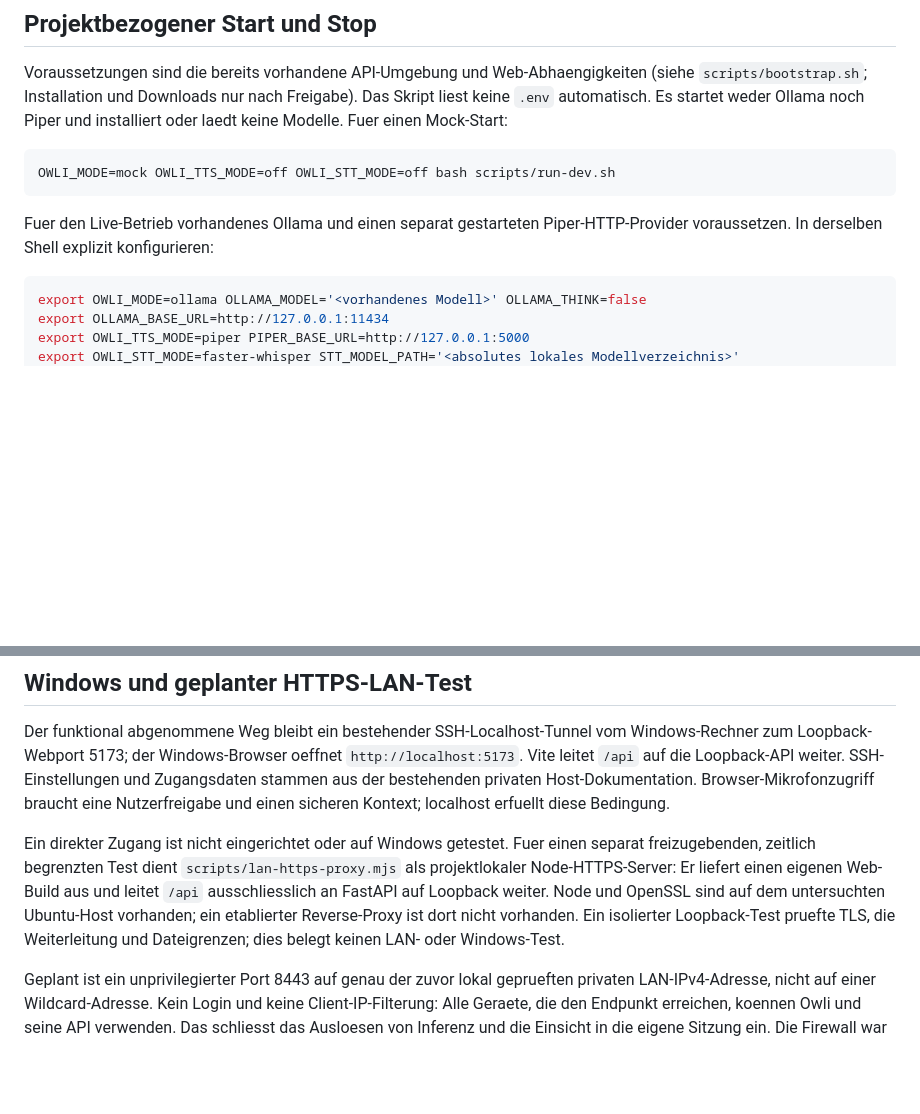
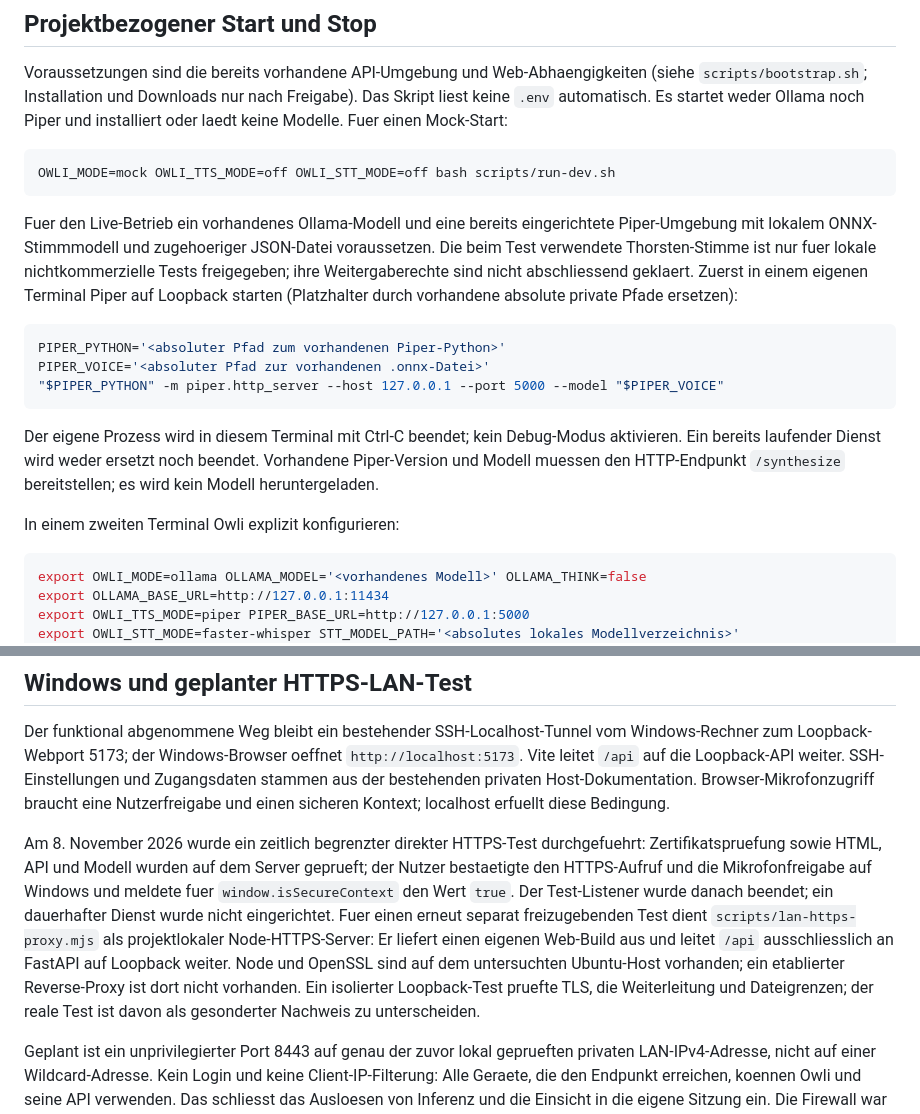
Before and after one commit to KreutzM/Owli-Avatar-MVP, a Markdown page: docs/ki-server.md, 2 parts joined by grey strips. Rendered like a GitHub page; blank space fills up the shorter version.

Commit message:
Record Windows HTTPS acceptance and Piper startup

````diff
--- a/docs/ki-server.md
+++ b/docs/ki-server.md
@@ -33,8 +33,24 @@ und installiert oder laedt keine Modelle. Fuer einen Mock-Start:
 OWLI_MODE=mock OWLI_TTS_MODE=off OWLI_STT_MODE=off bash scripts/run-dev.sh
 ```
 
-Fuer den Live-Betrieb vorhandenes Ollama und einen separat gestarteten
-Piper-HTTP-Provider voraussetzen. In derselben Shell explizit konfigurieren:
+Fuer den Live-Betrieb ein vorhandenes Ollama-Modell und eine bereits
+eingerichtete Piper-Umgebung mit lokalem ONNX-Stimmmodell und zugehoeriger
+JSON-Datei voraussetzen. Die beim Test verwendete Thorsten-Stimme ist nur
+fuer lokale nichtkommerzielle Tests freigegeben; ihre Weitergaberechte sind
+nicht abschliessend geklaert. Zuerst in einem eigenen Terminal Piper auf
+Loopback starten (Platzhalter durch vorhandene absolute private Pfade
+ersetzen):
+```sh
+PIPER_PYTHON='<absoluter Pfad zum vorhandenen Piper-Python>'
+PIPER_VOICE='<absoluter Pfad zur vorhandenen .onnx-Datei>'
+"$PIPER_PYTHON" -m piper.http_server --host 127.0.0.1 --port 5000 --model "$PIPER_VOICE"
+```
+Der eigene Prozess wird in diesem Terminal mit Ctrl-C beendet; kein Debug-Modus
+aktivieren. Ein bereits laufender Dienst wird weder ersetzt noch beendet.
+Vorhandene Piper-Version und Modell muessen den HTTP-Endpunkt `/synthesize`
+bereitstellen; es wird kein Modell heruntergeladen.
+
+In einem zweiten Terminal Owli explizit konfigurieren:
 
 ```sh
 export OWLI_MODE=ollama OLLAMA_MODEL='<vorhandenes Modell>' OLLAMA_THINK=false
@@ -80,14 +96,19 @@ SSH-Einstellungen und Zugangsdaten stammen aus der bestehenden privaten
 Host-Dokumentation. Browser-Mikrofonzugriff braucht eine Nutzerfreigabe und
 einen sicheren Kontext; localhost erfuellt diese Bedingung.
 
-Ein direkter Zugang ist nicht eingerichtet oder auf Windows getestet. Fuer
-einen separat freizugebenden, zeitlich begrenzten Test dient
+Am 8. November 2026 wurde ein zeitlich begrenzter direkter HTTPS-Test
+durchgefuehrt: Zertifikatspruefung sowie HTML, API und Modell wurden auf dem
+Server geprueft; der Nutzer bestaetigte den HTTPS-Aufruf und die
+Mikrofonfreigabe auf Windows und meldete fuer
+`window.isSecureContext` den Wert `true`. Der Test-Listener
+wurde danach beendet; ein dauerhafter Dienst wurde nicht eingerichtet.
+Fuer einen erneut separat freizugebenden Test dient
 `scripts/lan-https-proxy.mjs` als projektlokaler Node-HTTPS-Server: Er liefert
 einen eigenen Web-Build aus und leitet `/api` ausschliesslich an FastAPI auf
 Loopback weiter. Node und OpenSSL sind auf dem untersuchten Ubuntu-Host
 vorhanden; ein etablierter Reverse-Proxy ist dort nicht vorhanden. Ein
 isolierter Loopback-Test pruefte TLS, die Weiterleitung und Dateigrenzen;
-dies belegt keinen LAN- oder Windows-Test.
+der reale Test ist davon als gesonderter Nachweis zu unterscheiden.
 
 Geplant ist ein unprivilegierter Port 8443 auf genau der zuvor lokal
 geprueften privaten LAN-IPv4-Adresse, nicht auf einer Wildcard-Adresse.
````
Also changed, not shown: docs/roadmap.md (+1 -1 lines).
